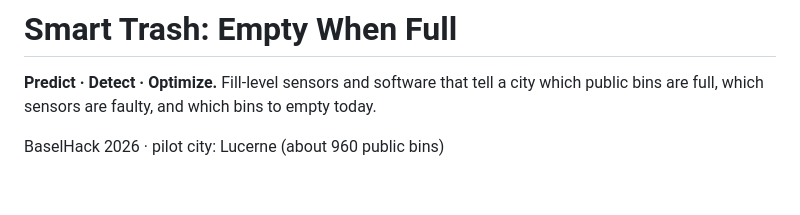
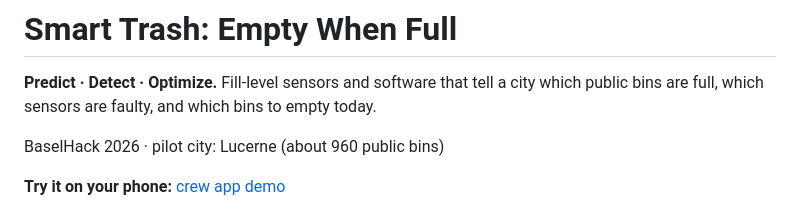
Before and after one commit to Basel-Hackthon-Smart-Trash/smart-trash, a Markdown page: readme.md, the part around the change. Rendered like a GitHub page; blank space fills up the shorter version.

Commit message:
README: link to the live crew app demo (GitHub Pages)

```diff
--- a/readme.md
+++ b/readme.md
@@ -3,6 +3,8 @@
 **Predict · Detect · Optimize.** Fill-level sensors and software that tell a city which public bins are full, which sensors are faulty, and which bins to empty today.
 
 BaselHack 2026 · pilot city: Lucerne (about 960 public bins)
+
+**Try it on your phone:** [crew app demo](https://basel-hackthon-smart-trash.github.io/smart-trash/code/crew-app/?demo)
 
 <p>
   <img src="assets/screenshots/crew-login.png" width="200" alt="Sign in as a team">
```
